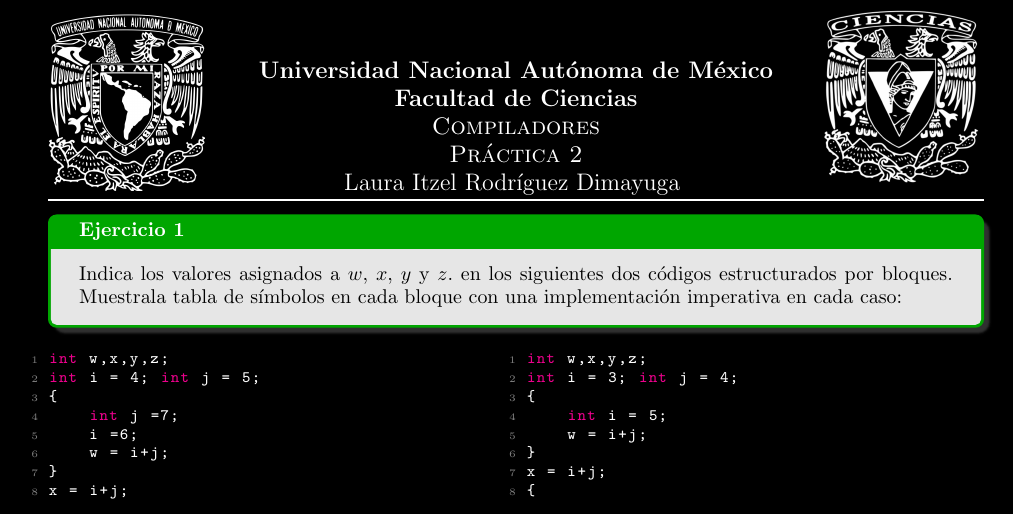
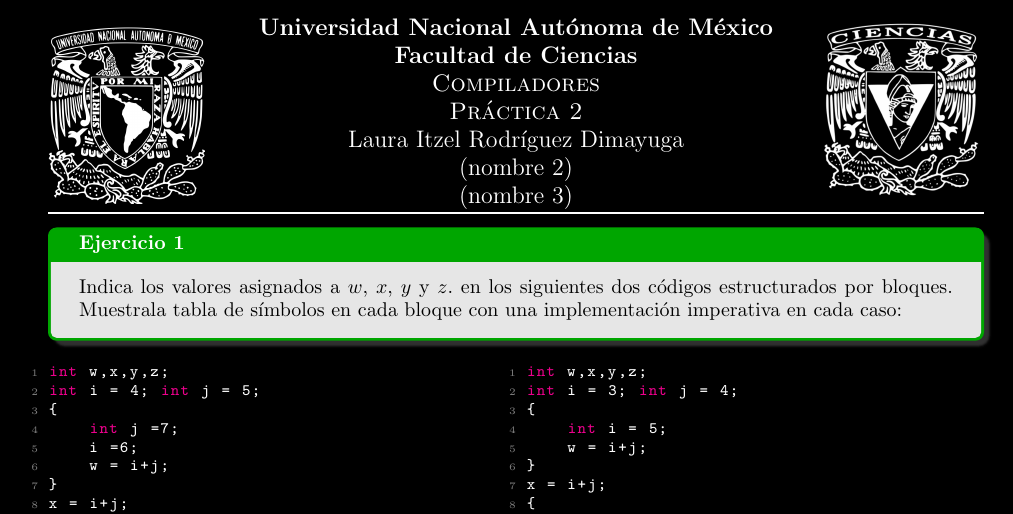
Before and after one commit to laudima/Tarea1-Compiladores, a LaTeX document (main.tex): part of page 1 of 5, cut so that both start at the same text. Compiled offline with pdfLaTeX.

Commit message:
Update main.pdf and main.tex with additional names and correct typos

```diff
--- a/main.tex
+++ b/main.tex
@@ -81,7 +81,8 @@ colback=white!50!mygray,colframe=cyan!75!black, fonttitle=\bfseries, title=Defin
 \textbf{Facultad de Ciencias}\\
 \textsc{Compiladores}\\
 \textsc{Práctica 2}\\
-Laura Itzel Rodríguez Dimayuga }
+Laura Itzel Rodríguez Dimayuga \\ (nombre 2)\\
+(nombre 3)}
 \renewcommand{\headrulewidth}{1pt}
 \pagenumbering{gobble}
 \AtBeginDocument{\vspace*{4.2\baselineskip}}
```
Also changed, not shown: main.pdf.
